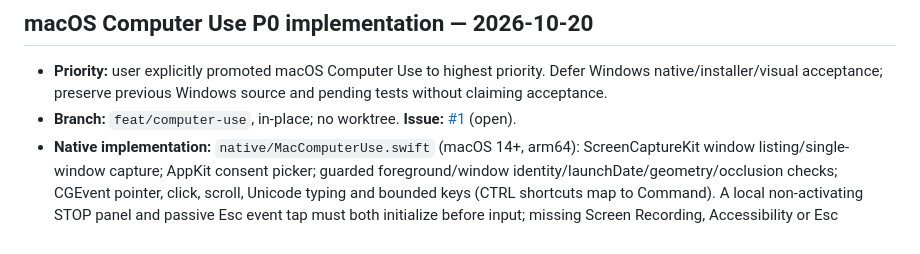
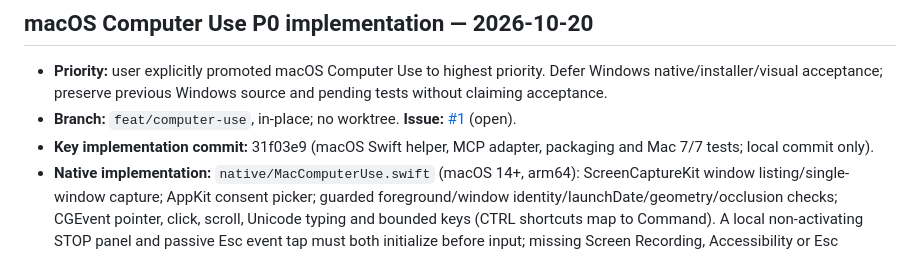
Before and after one commit to DJ-Huang/ChatToHarness, a Markdown page: docs/dev.md, the part around the change. GitHub-like rendering.

Commit message:
docs(computer-use): record macOS milestone evidence

```diff
--- a/docs/dev.md
+++ b/docs/dev.md
@@ -4,6 +4,7 @@
 
 - **Priority:** user explicitly promoted macOS Computer Use to highest priority. Defer Windows native/installer/visual acceptance; preserve previous Windows source and pending tests without claiming acceptance.
 - **Branch:** `feat/computer-use`, in-place; no worktree. **Issue:** [#1](https://github.com/watermoon/ChatToHarness/issues/1) (open).
+- **Key implementation commit:** 31f03e9 (macOS Swift helper, MCP adapter, packaging and Mac 7/7 tests; local commit only).
 - **Native implementation:** `native/MacComputerUse.swift` (macOS 14+, arm64): ScreenCaptureKit window listing/single-window capture; AppKit consent picker; guarded foreground/window identity/launchDate/geometry/occlusion checks; CGEvent pointer, click, scroll, Unicode typing and bounded keys (CTRL shortcuts map to Command). A local non-activating STOP panel and passive Esc event tap must both initialize before input; missing Screen Recording, Accessibility or Esc capabilities reject the session. Parent-process watchdog and 10-minute deadline close control.
 - **MCP:** `app/macos-computer-use.cjs`, `app/macos-computer-use-stdio.cjs`; reuse existing one-use observation, image compression, SHA256, chunks, sessions and no-replay semantics via platform-qualified native connection. Windows tool name/policy remains separate.
 - **Build/packaging:** `scripts/build-computer-use.cjs`, `scripts/prepare-computer-use.cjs`, `scripts/computer-use-config.cjs`, `electron-builder.config.cjs`, platform-dispatched `app/computer-use-stdio.cjs`; source `npm run computer-use:mac`, build `npm run build:computer-use`.
```
